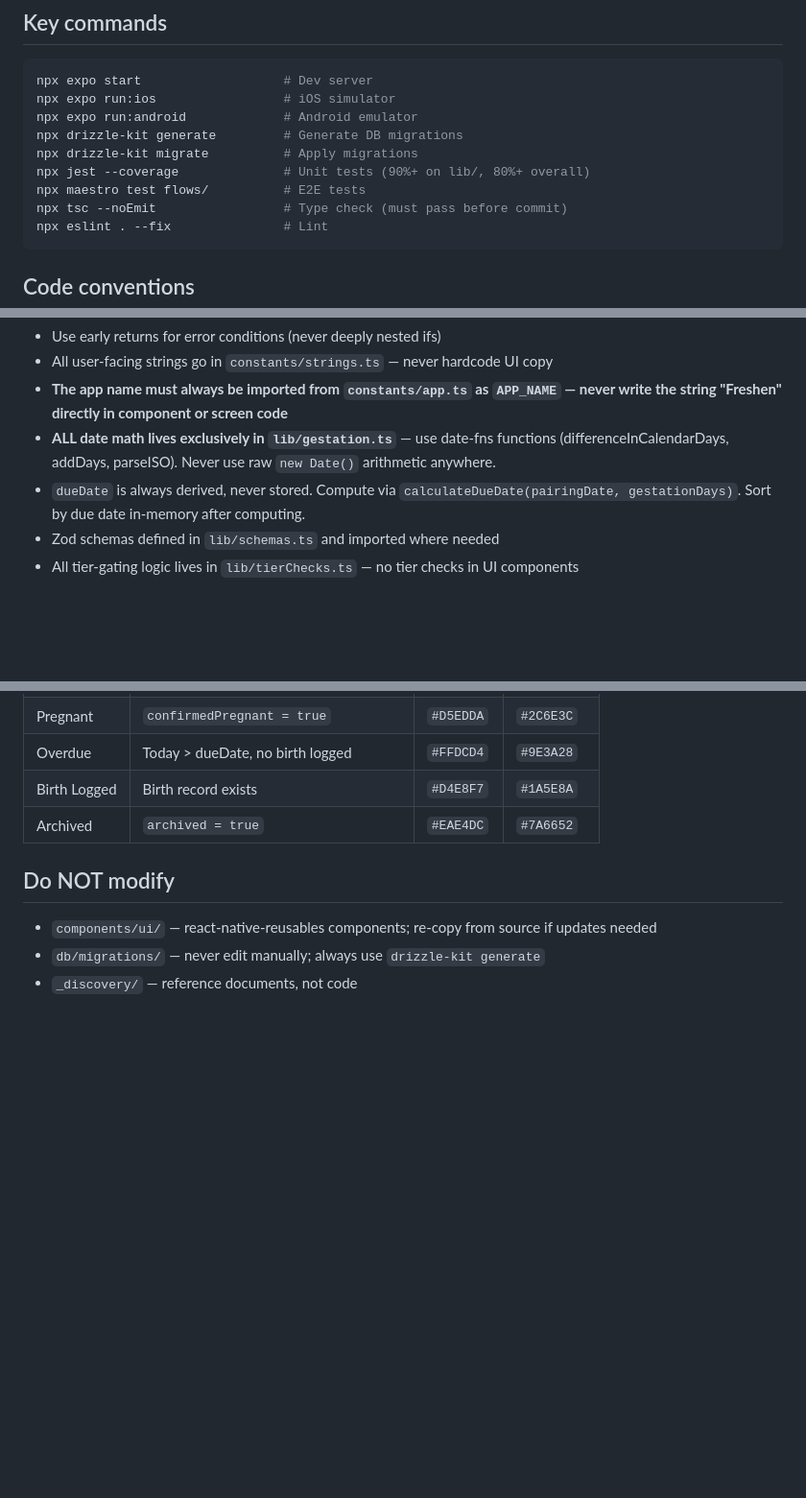
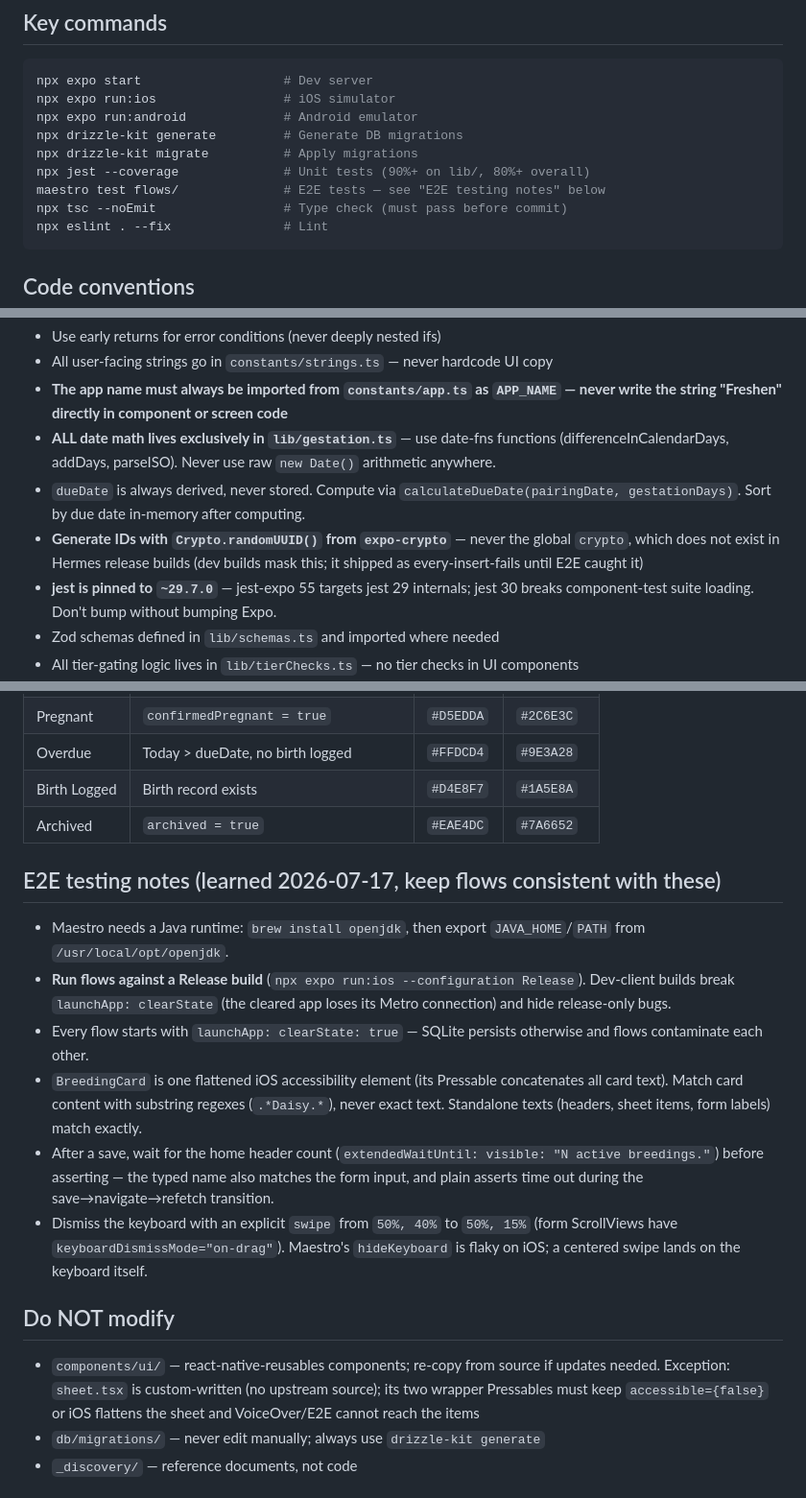
Before and after one commit to salbaldovinos/freshen-app, a Markdown page: CLAUDE.md, 3 parts joined by grey strips. Shown at 96% size. Rendered like a GitHub page; blank space fills up the shorter version.

````diff
--- a/CLAUDE.md
+++ b/CLAUDE.md
@@ -122,7 +122,7 @@ npx expo run:android             # Android emulator
 npx drizzle-kit generate         # Generate DB migrations
 npx drizzle-kit migrate          # Apply migrations
 npx jest --coverage              # Unit tests (90%+ on lib/, 80%+ overall)
-npx maestro test flows/          # E2E tests
+maestro test flows/              # E2E tests — see "E2E testing notes" below
 npx tsc --noEmit                 # Type check (must pass before commit)
 npx eslint . --fix               # Lint
 ```
@@ -134,6 +134,8 @@ npx eslint . --fix               # Lint
 - **The app name must always be imported from `constants/app.ts` as `APP_NAME` — never write the string "Freshen" directly in component or screen code**
 - **ALL date math lives exclusively in `lib/gestation.ts`** — use date-fns functions (differenceInCalendarDays, addDays, parseISO). Never use raw `new Date()` arithmetic anywhere.
 - `dueDate` is always derived, never stored. Compute via `calculateDueDate(pairingDate, gestationDays)`. Sort by due date in-memory after computing.
+- **Generate IDs with `Crypto.randomUUID()` from `expo-crypto`** — never the global `crypto`, which does not exist in Hermes release builds (dev builds mask this; it shipped as every-insert-fails until E2E caught it)
+- **jest is pinned to `~29.7.0`** — jest-expo 55 targets jest 29 internals; jest 30 breaks component-test suite loading. Don't bump without bumping Expo.
 - Zod schemas defined in `lib/schemas.ts` and imported where needed
 - All tier-gating logic lives in `lib/tierChecks.ts` — no tier checks in UI components
 - Follow patterns in existing query files when adding new DB queries
@@ -169,9 +171,18 @@ npx eslint . --fix               # Lint
 | Birth Logged | Birth record exists | `#D4E8F7` | `#1A5E8A` |
 | Archived | `archived = true` | `#EAE4DC` | `#7A6652` |
 
+## E2E testing notes (learned 2026-07-17, keep flows consistent with these)
+
+- Maestro needs a Java runtime: `brew install openjdk`, then export `JAVA_HOME`/`PATH` from `/usr/local/opt/openjdk`.
+- **Run flows against a Release build** (`npx expo run:ios --configuration Release`). Dev-client builds break `launchApp: clearState` (the cleared app loses its Metro connection) and hide release-only bugs.
+- Every flow starts with `launchApp: clearState: true` — SQLite persists otherwise and flows contaminate each other.
+- `BreedingCard` is one flattened iOS accessibility element (its Pressable concatenates all card text). Match card content with substring regexes (`.*Daisy.*`), never exact text. Standalone texts (headers, sheet items, form labels) match exactly.
+- After a save, wait for the home header count (`extendedWaitUntil: visible: "N active breedings."`) before asserting — the typed name also matches the form input, and plain asserts time out during the save→navigate→refetch transition.
+- Dismiss the keyboard with an explicit `swipe` from `50%, 40%` to `50%, 15%` (form ScrollViews have `keyboardDismissMode="on-drag"`). Maestro's `hideKeyboard` is flaky on iOS; a centered swipe lands on the keyboard itself.
+
 ## Do NOT modify
 
-- `components/ui/` — react-native-reusables components; re-copy from source if updates needed
+- `components/ui/` — react-native-reusables components; re-copy from source if updates needed. Exception: `sheet.tsx` is custom-written (no upstream source); its two wrapper Pressables must keep `accessible={false}` or iOS flattens the sheet and VoiceOver/E2E cannot reach the items
 - `db/migrations/` — never edit manually; always use `drizzle-kit generate`
 - `_discovery/` — reference documents, not code
 
````
Also changed, not shown: _dev/IMPLEMENTATION.md (+23 -16 lines).
